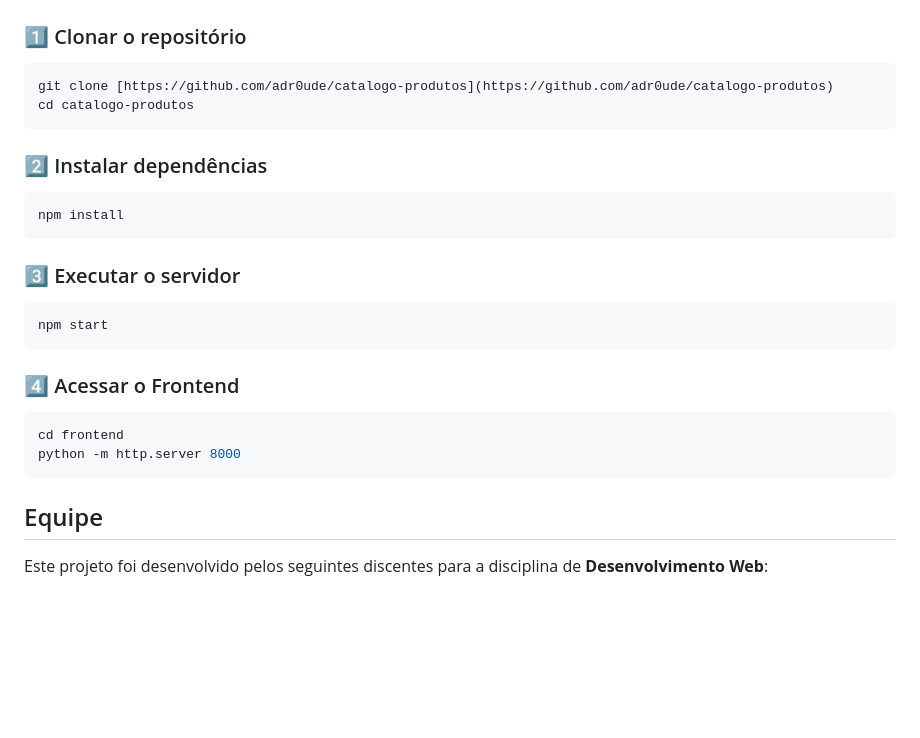
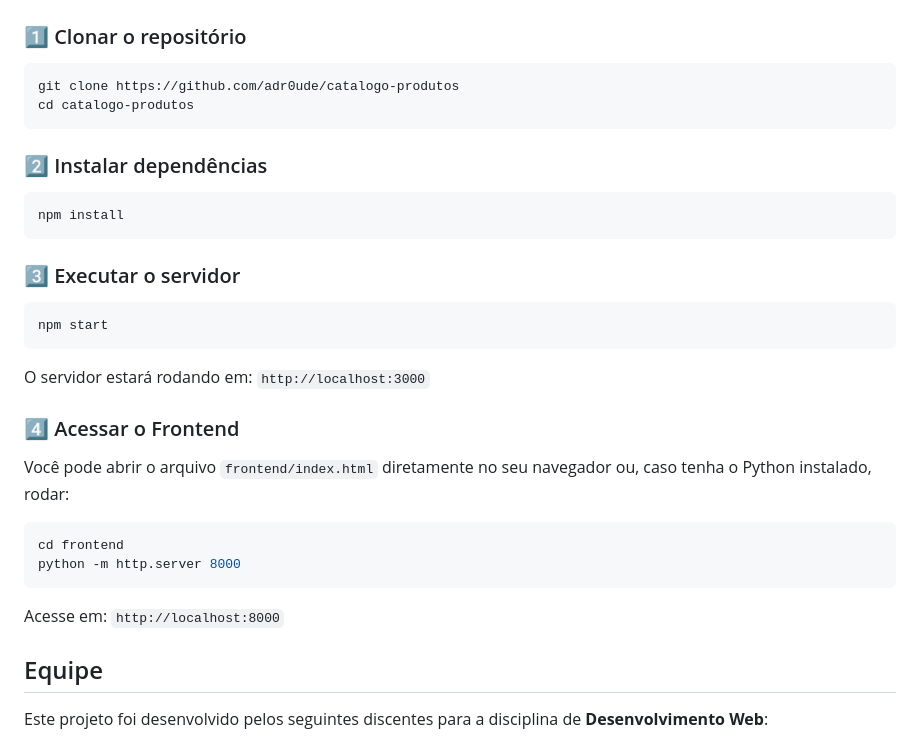
Before and after one commit to adr0ude/catalogo-produtos, a Markdown page: README.md, the part around the change. GitHub-like rendering; blank space fills up the shorter version.

Commit message:
Atualização do README
Updated README with cloning instructions and server details.

````diff
--- a/README.md
+++ b/README.md
@@ -49,7 +49,7 @@ O sistema conta com um dashboard intuitivo desenvolvido para facilitar a gestão
 ### 1️⃣ Clonar o repositório
 
 ```bash
-git clone [https://github.com/adr0ude/catalogo-produtos](https://github.com/adr0ude/catalogo-produtos)
+git clone https://github.com/adr0ude/catalogo-produtos
 cd catalogo-produtos
 ```
 
@@ -64,13 +64,16 @@ npm install
 ```bash
 npm start
 ```
+O servidor estará rodando em: `http://localhost:3000`
 
 ### 4️⃣ Acessar o Frontend
+Você pode abrir o arquivo `frontend/index.html` diretamente no seu navegador ou, caso tenha o Python instalado, rodar:
 
 ```bash
 cd frontend
 python -m http.server 8000
 ```
+Acesse em: `http://localhost:8000`
 
 ## Equipe
 
````
